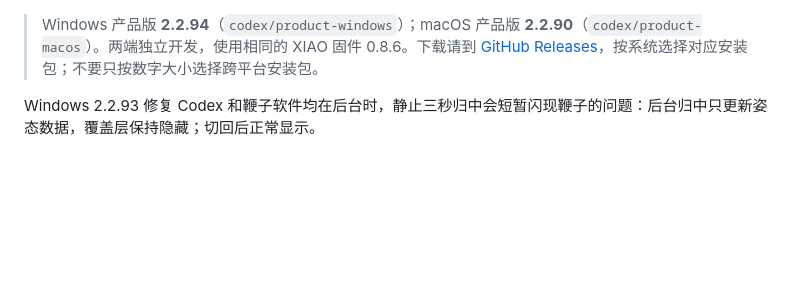
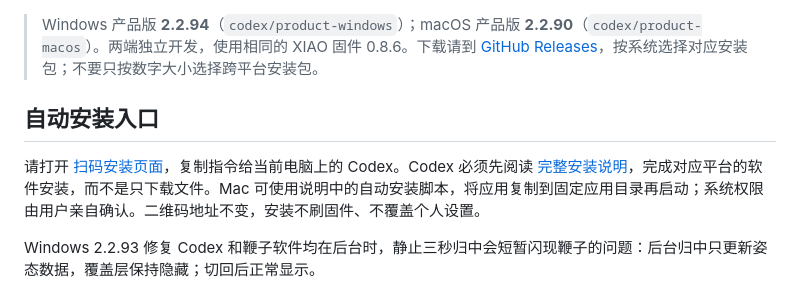
Before and after one commit to 2050246567zb-coder/codex-whip-desktop, a Markdown page: README.md, the part around the change. Drawn GitHub-style; blank space fills up the shorter version.

Commit message:
docs(windows): point Codex to automated installation guide [skip ci]

```diff
--- a/README.md
+++ b/README.md
@@ -1,4 +1,8 @@
 > Windows 产品版 **2.2.94**（`codex/product-windows`）；macOS 产品版 **2.2.90**（`codex/product-macos`）。两端独立开发，使用相同的 XIAO 固件 0.8.6。下载请到 [GitHub Releases](https://github.com/2050246567zb-coder/codex-whip-desktop/releases)，按系统选择对应安装包；不要只按数字大小选择跨平台安装包。
+
+## 自动安装入口
+
+请打开 [扫码安装页面](https://2050246567zb-coder.github.io/codex-whip-desktop/)，复制指令给当前电脑上的 Codex。Codex 必须先阅读 [完整安装说明](https://2050246567zb-coder.github.io/codex-whip-desktop/INSTALL.md)，完成对应平台的软件安装，而不是只下载文件。Mac 可使用说明中的自动安装脚本，将应用复制到固定应用目录再启动；系统权限由用户亲自确认。二维码地址不变，安装不刷固件、不覆盖个人设置。
 
 Windows 2.2.93 修复 Codex 和鞭子软件均在后台时，静止三秒归中会短暂闪现鞭子的问题：后台归中只更新姿态数据，覆盖层保持隐藏；切回后正常显示。
 
```
